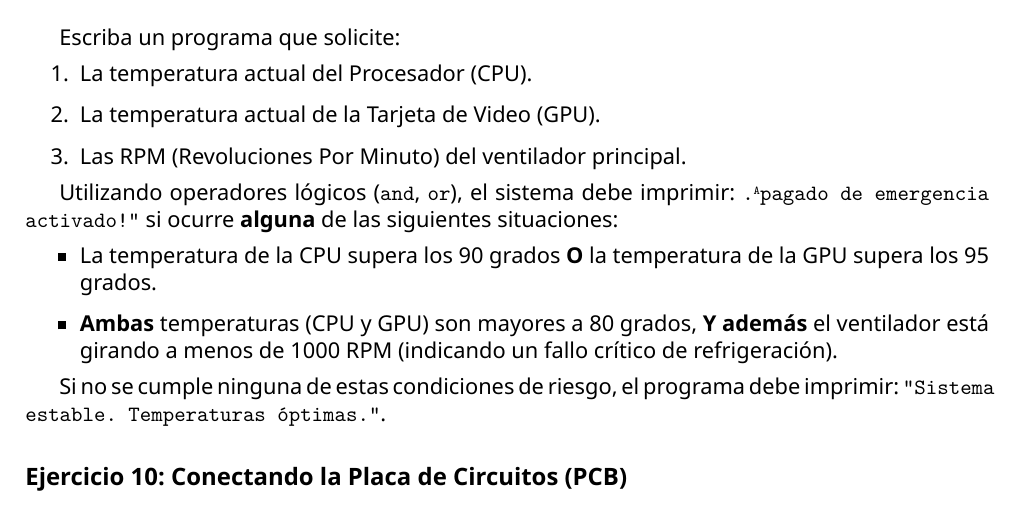
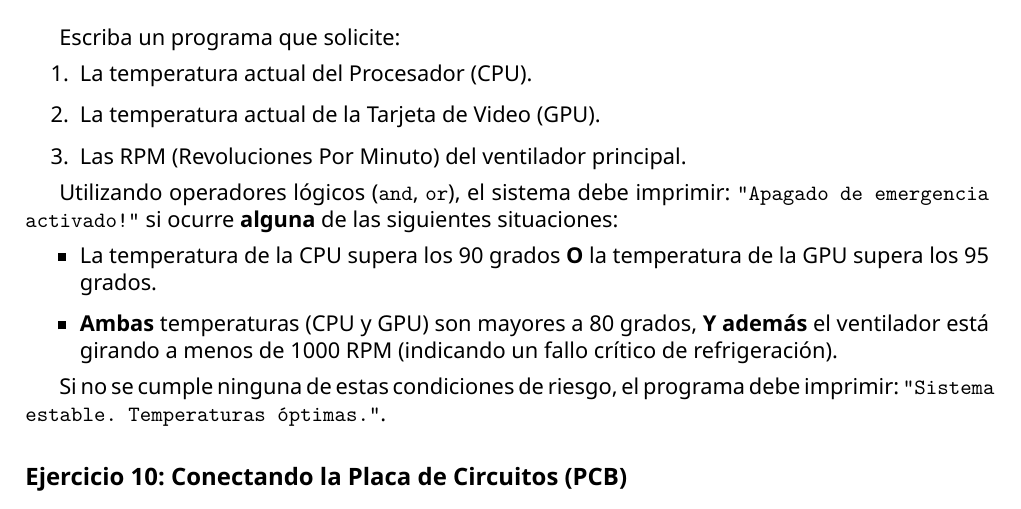
Before and after one commit to frostodev/AyudantiaINF129, a LaTeX document (Guía 1/guia1.tex): part of page 10 of 17, cut so that both start at the same text. Compiled offline with XeLaTeX.

Commit message:
cosas de latex...

```diff
--- a/Guía 1/guia1.tex
+++ b/Guía 1/guia1.tex
@@ -498,7 +498,7 @@
 		\item Las RPM (Revoluciones Por Minuto) del ventilador principal.
 	\end{enumerate}
 
-	Utilizando operadores lógicos (\texttt{and}, \texttt{or}), el sistema debe imprimir:  \texttt{"Apagado de emergencia activado!"} si ocurre \textbf{alguna} de las siguientes situaciones:
+	Utilizando operadores lógicos (\texttt{and}, \texttt{or}), el sistema debe imprimir:  \texttt{"{}Apagado de emergencia activado!"} si ocurre \textbf{alguna} de las siguientes situaciones:
 	\begin{itemize}
 		\item La temperatura de la CPU supera los 90 grados \textbf{O} la temperatura de la GPU supera los 95 grados.
 		\item \textbf{Ambas} temperaturas (CPU y GPU) son mayores a 80 grados, \textbf{Y además} el ventilador está girando a menos de 1000 RPM (indicando un fallo crítico de refrigeración).
```
Also changed, not shown: Guía 1/guia1.pdf.
